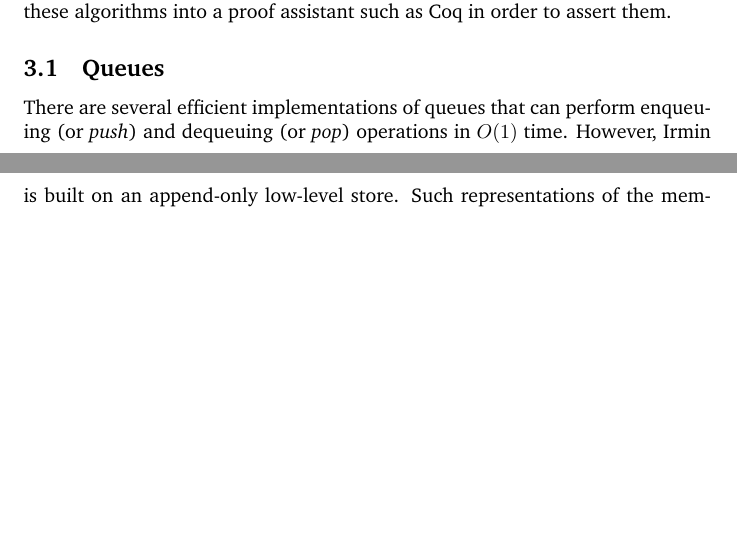
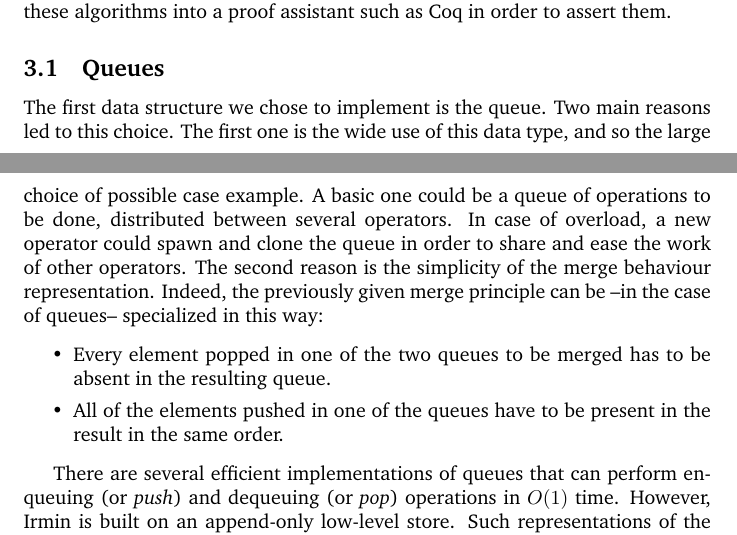
Before and after one commit to samoht/stages, a LaTeX document (2014.benjamin/jfla/main.tex): two parts of pages 5 and 6 of 20 before the commit and two parts of pages 5 and 6 of 21 after it, joined at a grey line, cut so that both start at the same text, the shorter picture padded with empty space. Compiled offline with pdfLaTeX.

Commit message:
Queue intro

```diff
--- a/2014.benjamin/jfla/main.tex
+++ b/2014.benjamin/jfla/main.tex
@@ -199,6 +199,19 @@ Given two data structures to be merged, the result of every operations applied o
 A future work could be to translate these algorithms into a proof assistant such as \coq in order to assert them.
 
 \subsection{Queues}
+
+The first data structure we chose to implement is the queue.
+Two main reasons led to this choice.
+The first one is the wide use of this data type, and so the large choice of possible case example.
+A basic one could be a queue of operations to be done, distributed between several operators.
+In case of overload, a new operator could spawn and clone the queue in order to share and ease the work of other operators.
+The second reason is the simplicity of the merge behaviour representation.
+Indeed, the previously given merge principle can be --in the case of queues-- specialized in this way:
+\begin{itemize}
+	\item Every element popped in one of the two queues to be merged has to be absent in the resulting queue.
+	\item All of the elements pushed in one of the queues have to be present in the result in the same order.
+\end{itemize}
+
 
 There are several efficient implementations of queues that can perform enqueuing (or \emph{push}) and dequeuing (or \emph{pop}) operations in $O(1)$ time.
 However, \irmin is built on an append-only low-level store.
```
